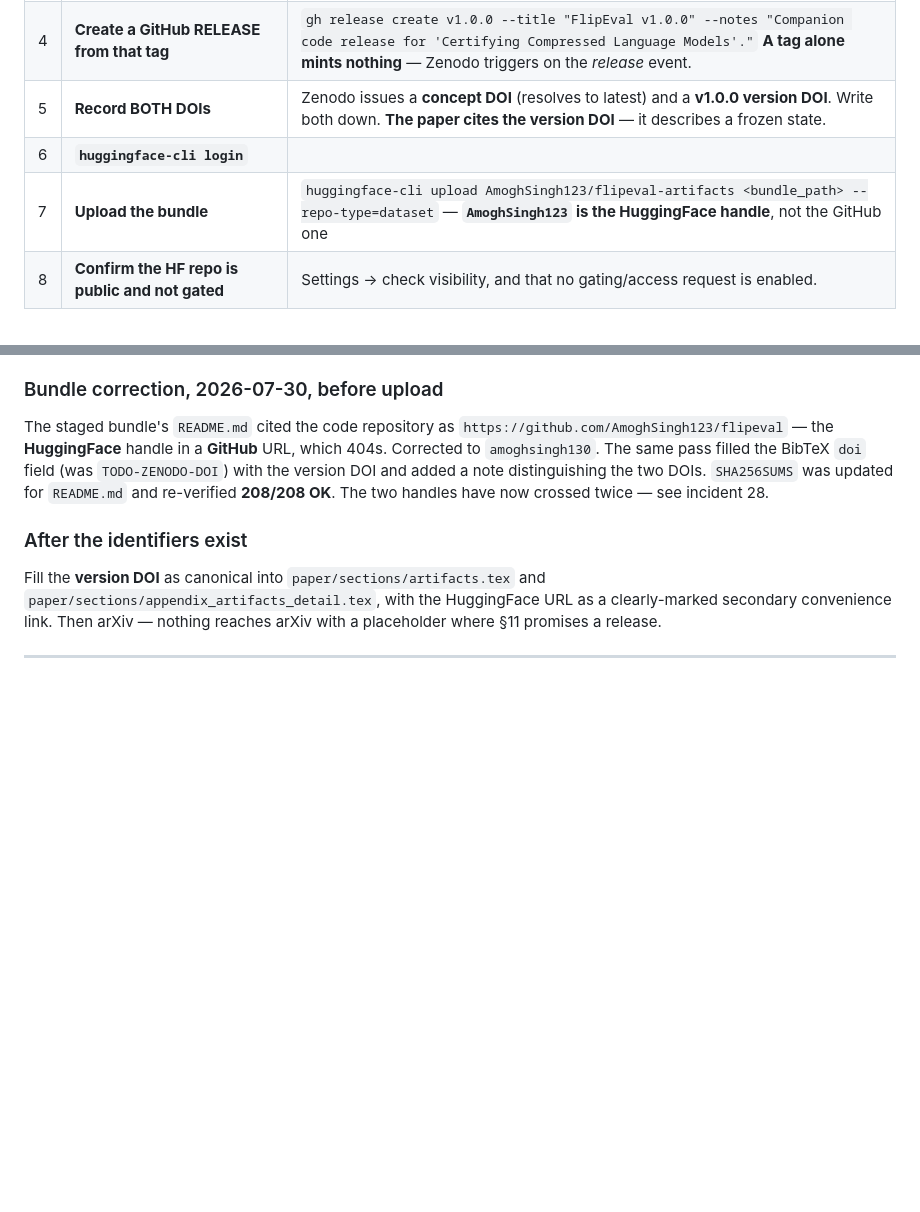
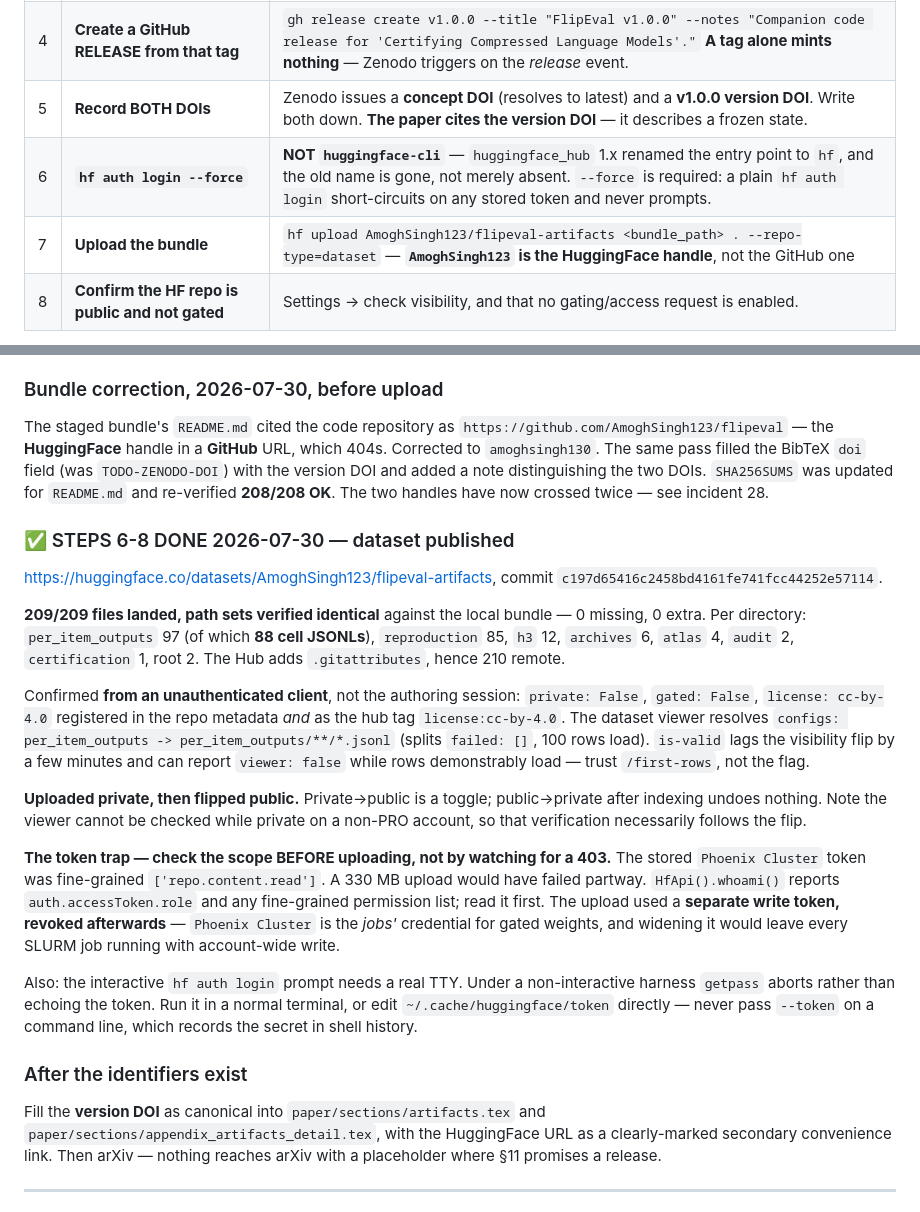
Before and after one commit to amoghsingh130/flipeval, a Markdown page: docs/RELEASE_CHECKLIST_v1.0.0.md, 2 parts joined by grey strips. GitHub-like rendering; blank space fills up the shorter version.

Commit message:
Record steps 6-8: dataset published, and the CLI/token traps
https://huggingface.co/datasets/AmoghSingh123/flipeval-artifacts at commit
c197d65. 209/209 files, path sets verified identical against the local
bundle (0 missing, 0 extra). Public and not gated, confirmed from an
unauthenticated client; license: cc-by-4.0 registered in repo metadata and
as the hub tag. Viewer resolves the configs block (100 rows load).

Two corrections to the steps themselves:

- Step 6/7 said `huggingface-cli`. That entry point does not exist in
  huggingface_hub 1.x; it is `hf`. A plain `hf auth login` also
  short-circuits on any stored token, so `--force` is required.

- The stored cluster token was fine-grained repo.content.read. Checking
  the scope via whoami BEFORE uploading is what caught it; waiting for a
  403 would have failed partway through 330 MB. The upload used a separate
  write token, revoked afterwards: the cluster token is what jobs use to
  pull gated weights, and widening it would leave every SLURM job holding
  account-wide write.

Uploaded private, then flipped public, since public->private after
indexing undoes nothing.

```diff
--- a/docs/RELEASE_CHECKLIST_v1.0.0.md
+++ b/docs/RELEASE_CHECKLIST_v1.0.0.md
@@ -64,8 +64,8 @@ releases created *after* the toggle is switched on. Everything else is ordinary.
 | 3 | **Tag** | `git tag v1.0.0 && git push origin v1.0.0` |
 | 4 | **Create a GitHub RELEASE from that tag** | `gh release create v1.0.0 --title "FlipEval v1.0.0" --notes "Companion code release for 'Certifying Compressed Language Models'."` **A tag alone mints nothing** — Zenodo triggers on the *release* event. |
 | 5 | **Record BOTH DOIs** | Zenodo issues a **concept DOI** (resolves to latest) and a **v1.0.0 version DOI**. Write both down. **The paper cites the version DOI** — it describes a frozen state. |
-| 6 | **`huggingface-cli login`** | |
-| 7 | **Upload the bundle** | `huggingface-cli upload AmoghSingh123/flipeval-artifacts <bundle_path> --repo-type=dataset` — **`AmoghSingh123` is the HuggingFace handle**, not the GitHub one |
+| 6 | **`hf auth login --force`** | **NOT `huggingface-cli`** — `huggingface_hub` 1.x renamed the entry point to `hf`, and the old name is gone, not merely absent. `--force` is required: a plain `hf auth login` short-circuits on any stored token and never prompts. |
+| 7 | **Upload the bundle** | `hf upload AmoghSingh123/flipeval-artifacts <bundle_path> . --repo-type=dataset` — **`AmoghSingh123` is the HuggingFace handle**, not the GitHub one |
 | 8 | **Confirm the HF repo is public and not gated** | Settings → check visibility, and that no gating/access request is enabled. |
 
 **If step 4 happened before step 2:** Zenodo never saw the release. **Delete the
@@ -119,6 +119,42 @@ the BibTeX `doi` field (was `TODO-ZENODO-DOI`) with the version DOI and added a
 note distinguishing the two DOIs. `SHA256SUMS` was updated for `README.md` and
 re-verified **208/208 OK**. The two handles have now crossed twice — see
 incident 28.
+
+### ✅ STEPS 6-8 DONE 2026-07-30 — dataset published
+
+<https://huggingface.co/datasets/AmoghSingh123/flipeval-artifacts>, commit
+`c197d65416c2458bd4161fe741fcc44252e57114`.
+
+**209/209 files landed, path sets verified identical** against the local bundle —
+0 missing, 0 extra. Per directory: `per_item_outputs` 97 (of which **88 cell
+JSONLs**), `reproduction` 85, `h3` 12, `archives` 6, `atlas` 4, `audit` 2,
+`certification` 1, root 2. The Hub adds `.gitattributes`, hence 210 remote.
+
+Confirmed **from an unauthenticated client**, not the authoring session:
+`private: False`, `gated: False`, `license: cc-by-4.0` registered in the repo
+metadata *and* as the hub tag `license:cc-by-4.0`. The dataset viewer resolves
+`configs: per_item_outputs -> per_item_outputs/**/*.jsonl` (splits `failed: []`,
+100 rows load). `is-valid` lags the visibility flip by a few minutes and can
+report `viewer: false` while rows demonstrably load — trust `/first-rows`, not
+the flag.
+
+**Uploaded private, then flipped public.** Private→public is a toggle;
+public→private after indexing undoes nothing. Note the viewer cannot be checked
+while private on a non-PRO account, so that verification necessarily follows the
+flip.
+
+**The token trap — check the scope BEFORE uploading, not by watching for a 403.**
+The stored `Phoenix Cluster` token was fine-grained `['repo.content.read']`. A
+330 MB upload would have failed partway. `HfApi().whoami()` reports
+`auth.accessToken.role` and any fine-grained permission list; read it first. The
+upload used a **separate write token, revoked afterwards** — `Phoenix Cluster` is
+the *jobs'* credential for gated weights, and widening it would leave every SLURM
+job running with account-wide write.
+
+Also: the interactive `hf auth login` prompt needs a real TTY. Under a
+non-interactive harness `getpass` aborts rather than echoing the token. Run it in
+a normal terminal, or edit `~/.cache/huggingface/token` directly — never pass
+`--token` on a command line, which records the secret in shell history.
 
 ### After the identifiers exist
 
```
